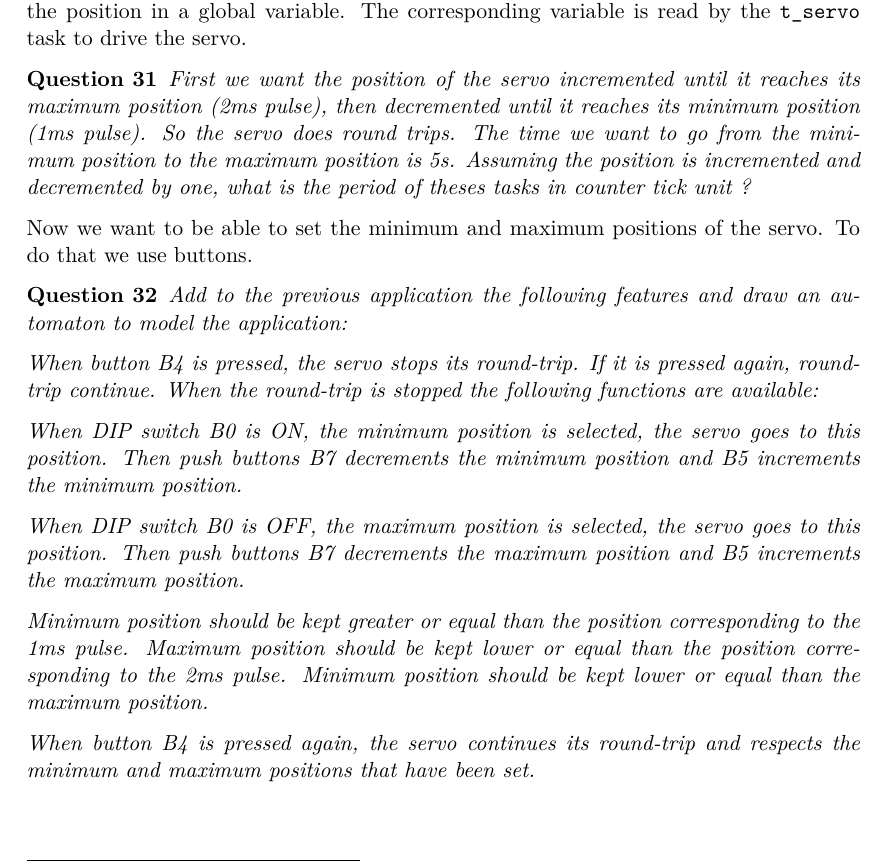
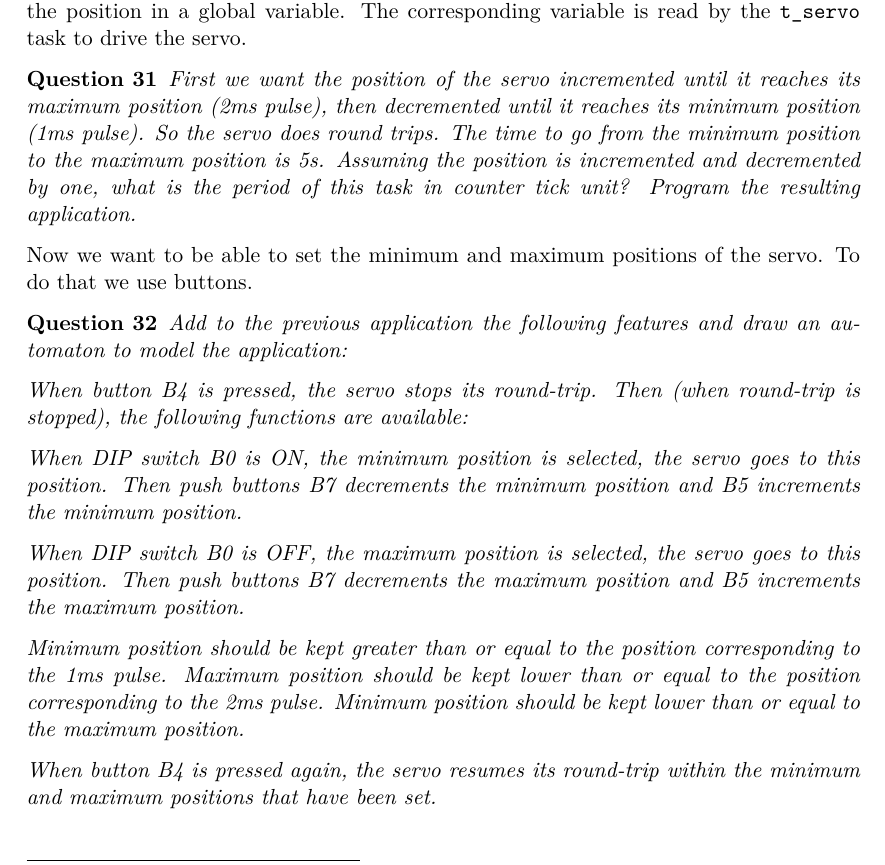
Before and after one commit to TrampolineRTOS/Labs, a LaTeX document (ecn-coroLab/booklet/trampoline-labs.tex): part of page 25 of 25, cut so that both start at the same text. Compiled offline with pdfLaTeX.

Commit message:
[servo] review, fixes a few typos

```diff
--- a/ecn-coroLab/booklet/trampoline-labs.tex
+++ b/ecn-coroLab/booklet/trampoline-labs.tex
@@ -1027,7 +1027,13 @@ Then connect the servo, it should go to the average position.
 Now we want to set the position of the servo. To do that we need 1 more task that sets the position in a global variable. The corresponding variable is read by the \texttt{t_servo} task to drive the servo.
 
 \begin{ex}
-First we want the position of the servo incremented until it reaches its maximum position (2ms pulse), then decremented until it reaches its minimum position (1ms pulse). So the servo does round trips. The time we want to go from the minimum position to the maximum position is 5s. Assuming the position is incremented and decremented by one, what is the period of theses tasks in counter tick unit ?
+First we want the position of the servo incremented until it reaches its maximum
+position (2ms pulse), then decremented until it reaches its minimum position
+(1ms pulse). So the servo does round trips. The time to go from the
+minimum position to the maximum position is 5s. Assuming the position is
+incremented and decremented by one, what is the period of this task in
+counter tick unit?
+Program the resulting application.
 \end{ex}
 
 Now we want to be able to set the minimum and maximum positions of the servo. To do that we use buttons.
@@ -1035,18 +1041,16 @@ Now we want to be able to set the minimum and maximum positions of the servo. To
 \begin{ex}
 Add to the previous application the following features and draw an automaton to model the application:
 
-When button B4 is pressed, the servo stops its round-trip. If it is pressed again, round-trip continue. When the round-trip is stopped the following functions are available:
+When button B4 is pressed, the servo stops its round-trip. Then (when round-trip is stopped), the following functions are available:
 
 When DIP switch B0 is ON, the minimum position is selected, the servo goes to this position. Then push buttons B7 decrements the minimum position and B5 increments the minimum position.
 
 When DIP switch B0 is OFF, the maximum position is selected, the servo goes to this position. Then push buttons B7 decrements the maximum position and B5 increments the maximum position.
 
-Minimum position should be kept greater or equal than the position corresponding to the 1ms pulse. Maximum position should be kept lower or equal than the position corresponding to the 2ms pulse. Minimum position should be kept lower or equal than the maximum position.
+Minimum position should be kept greater than or equal to the position corresponding to the 1ms pulse. Maximum position should be kept lower than or equal to the position corresponding to the 2ms pulse. Minimum position should be kept lower than or equal to the maximum position.
 
-When button B4 is pressed again, the servo continues its round-trip and respects the minimum and maximum positions that have been set.
+When button B4 is pressed again, the servo resumes its round-trip within the minimum and maximum positions that have been set.
+
 \end{ex}
 
-
-
-
 \end{document}
```
Also changed, not shown: ecn-coroLab/booklet/trampoline-labs.pdf.
